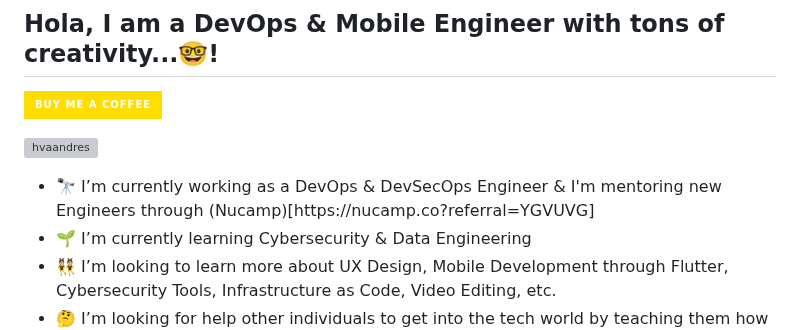
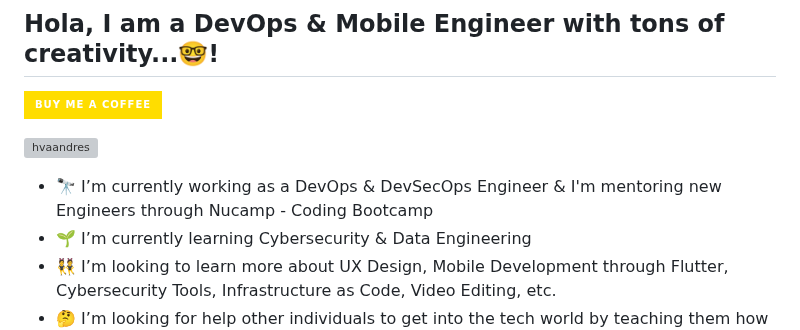
Before and after one commit to hvaandres/hvaandres, a Markdown page: README.md, the part around the change. Drawn GitHub-style; badges without logos; grey boxes are pictures that could not be loaded.

```diff
--- a/README.md
+++ b/README.md
@@ -7,7 +7,7 @@
 
 <div align= "left">
 <ul>
- <li> 🔭 I’m currently working as a DevOps & DevSecOps Engineer & I'm mentoring new Engineers through (Nucamp)[https://nucamp.co?referral=YGVUVG] </li>
+ <li> 🔭 I’m currently working as a DevOps & DevSecOps Engineer & I'm mentoring new Engineers through Nucamp - Coding Bootcamp </li>
  <li> 🌱 I’m currently learning Cybersecurity & Data Engineering </li>
  <li> 👯 I’m looking to learn more about UX Design, Mobile Development through Flutter, Cybersecurity Tools, Infrastructure as Code, Video Editing, etc.</li>
  <li> 🤔 I’m looking for help other individuals to get into the tech world by teaching them how to code </li>
```
